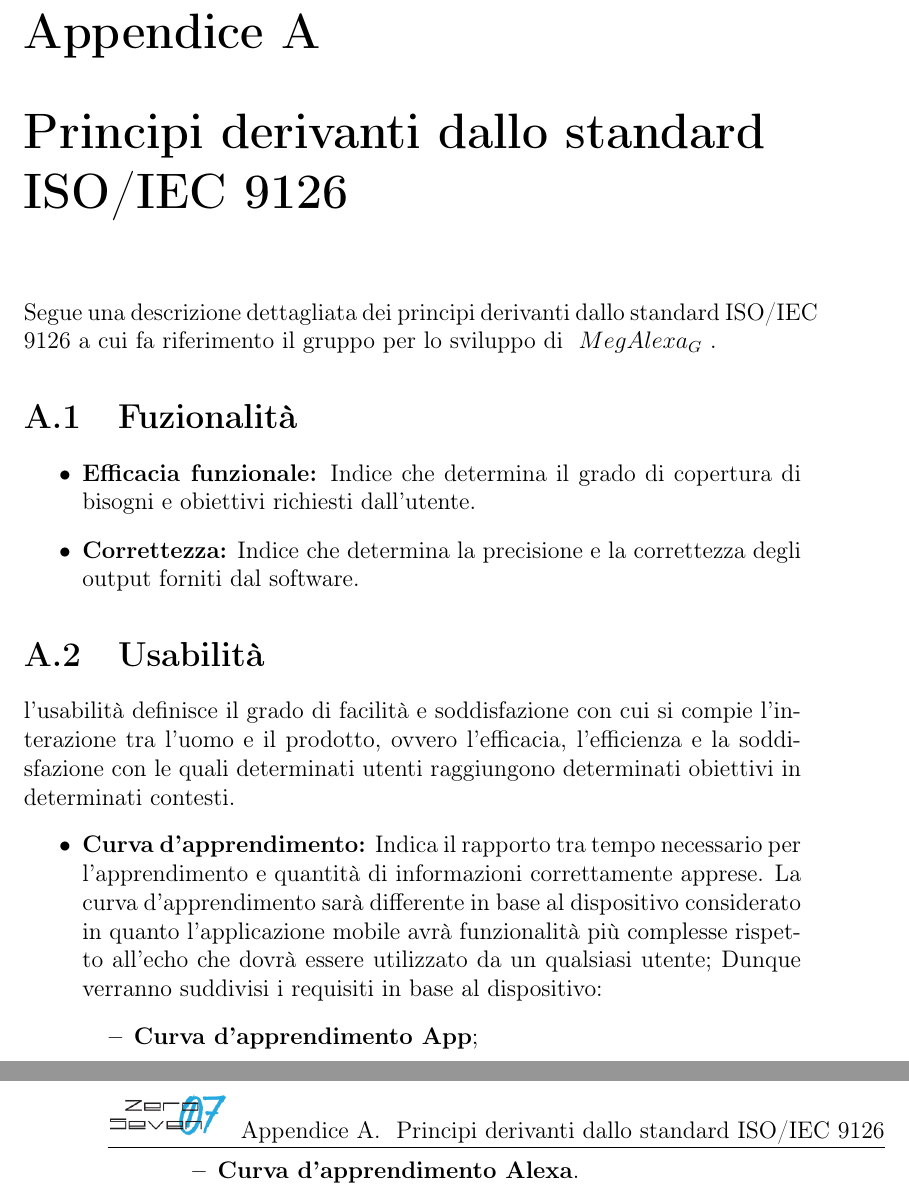
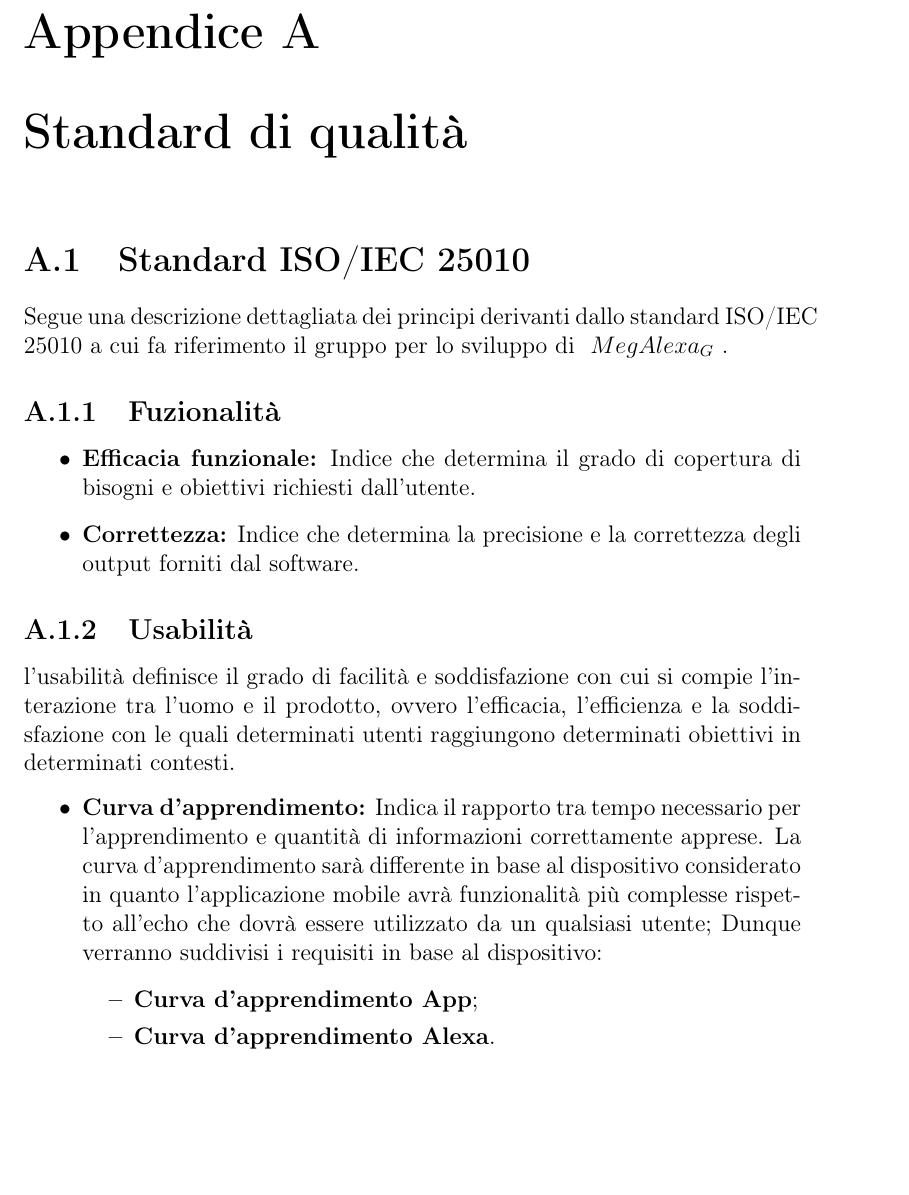
Before and after one commit to mirkofranco/ProgettoSWEDocumentazione, a LaTeX book (Esterni/PianoDiQualifica/pianoDiQualifica.tex, which reads Esterni/PianoDiQualifica/sezioni/appendice_metriche.tex): two parts of pages 15 and 16 of 17 before the commit and part of page 15 of 17 after it, the two joined at a grey line, cut so that both start at the same text, the shorter picture padded with empty space. Compiled offline with pdfLaTeX.

Commit message:
Update appendice_metriche.tex

```diff
--- a/Esterni/PianoDiQualifica/sezioni/appendice_metriche.tex
+++ b/Esterni/PianoDiQualifica/sezioni/appendice_metriche.tex
@@ -1,12 +1,14 @@
-\chapter{Principi derivanti dallo standard ISO/IEC 9126}
-Segue una descrizione dettagliata dei principi derivanti dallo standard ISO/IEC 9126 a cui fa riferimento il gruppo per lo sviluppo di \glossario{MegAlexa}.
+\chapter{Standard di qualità}
 
-\section{Fuzionalità}
+\section{Standard ISO/IEC 25010}
+Segue una descrizione dettagliata dei principi derivanti dallo standard ISO/IEC 25010 a cui fa riferimento il gruppo per lo sviluppo di \glossario{MegAlexa}.
+
+\subsection{Fuzionalità}
 \begin{itemize}
 	\item \textbf{Efficacia funzionale:} Indice che determina il grado di copertura di bisogni e obiettivi richiesti dall'utente.
 	\item \textbf{Correttezza:} Indice che determina la precisione e la correttezza degli output forniti dal software.
 \end{itemize}
-\section{Usabilità}
+\subsection{Usabilità}
 l'usabilità definisce il grado di facilità e soddisfazione con cui si compie l'interazione tra l'uomo e il prodotto, ovvero l'efficacia, l'efficienza e la soddisfazione con le quali determinati utenti raggiungono determinati obiettivi in determinati contesti.
 \begin{itemize}
 	\item \textbf{Curva d'apprendimento:} Indica il rapporto tra tempo necessario per l'apprendimento e quantità di informazioni correttamente apprese.
```
Also changed, not shown: Esterni/PianoDiQualifica/sezioni/appendice_metriche.tex (6 more changed lines).
